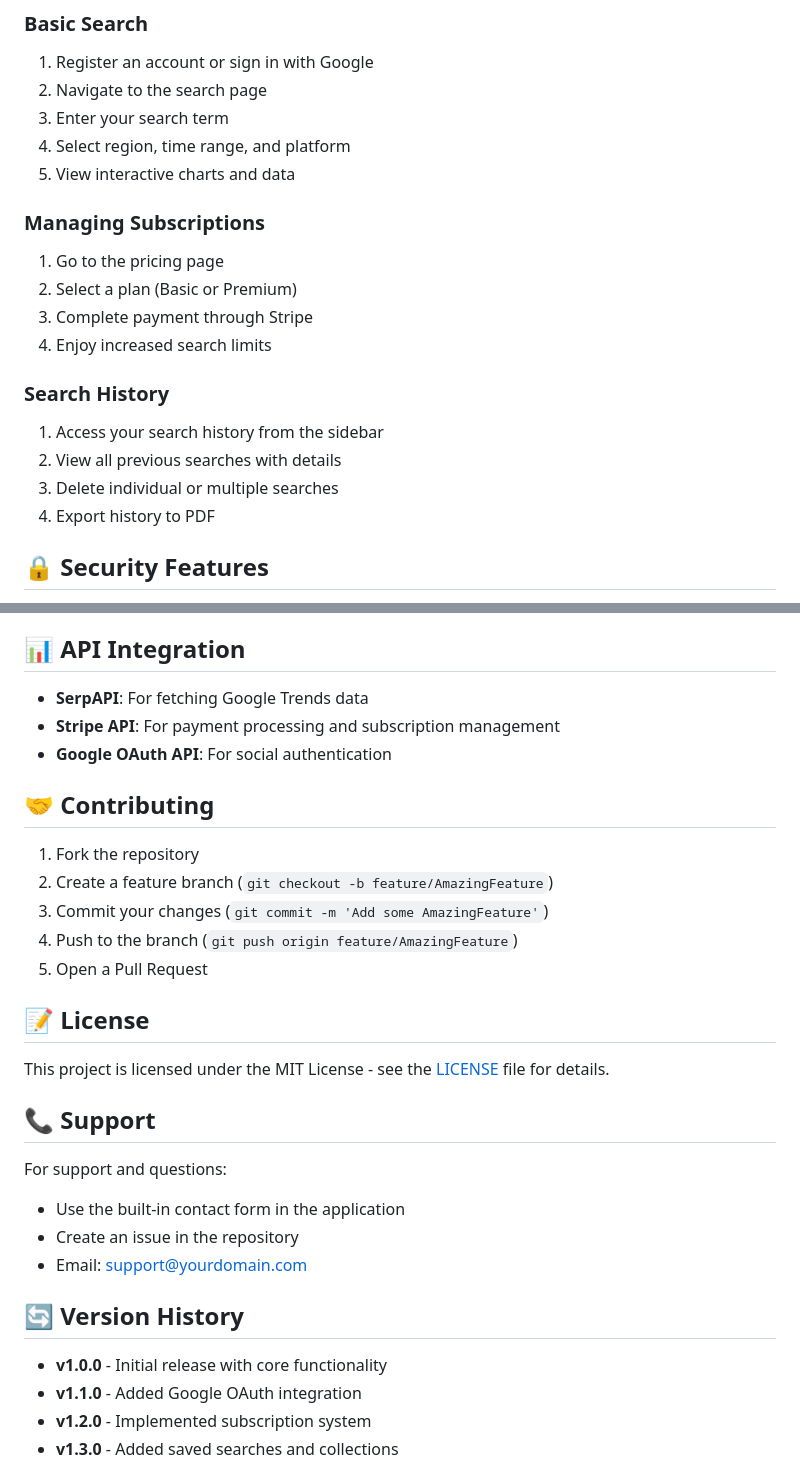
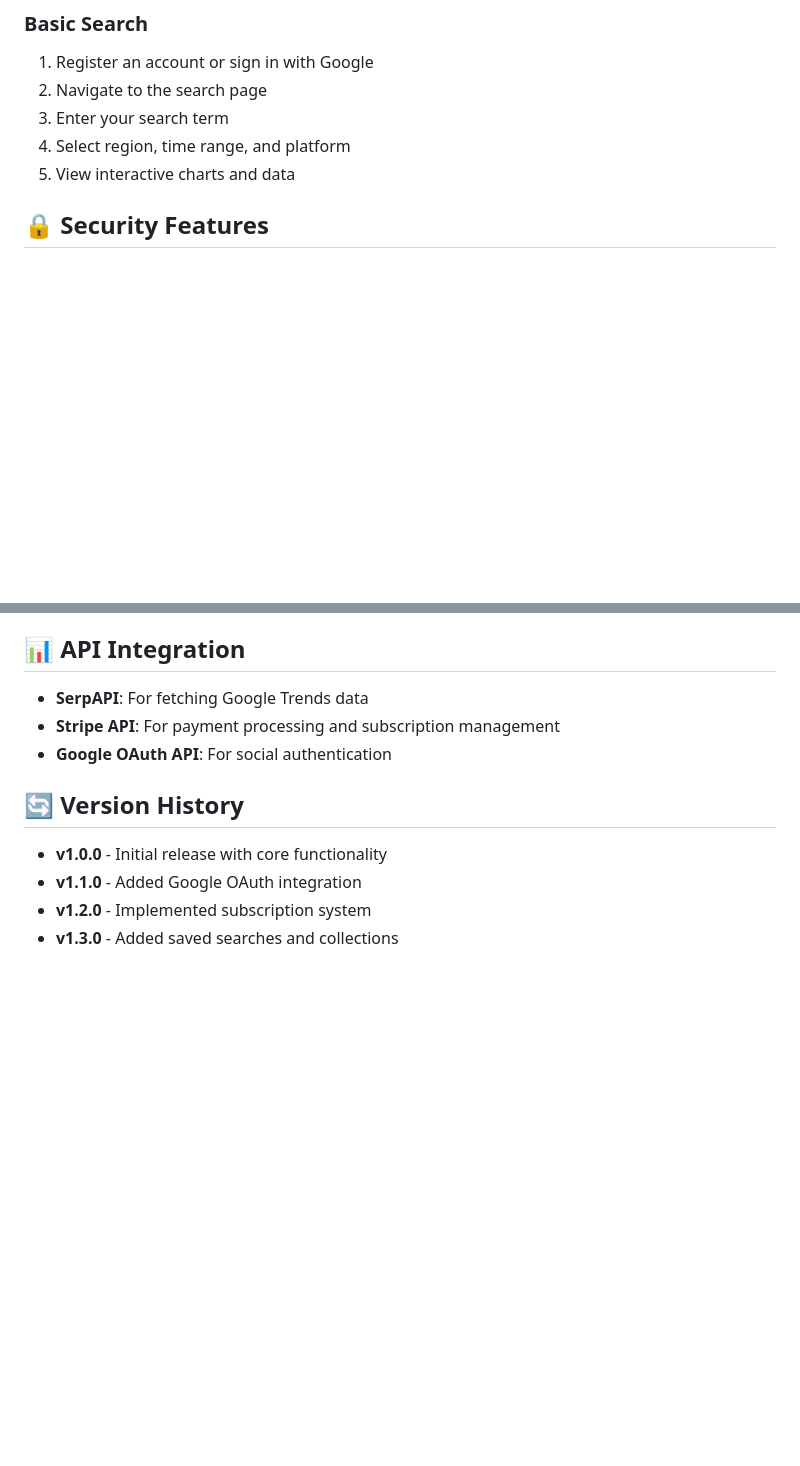
Before and after one commit to 1slem/SerpApi-Search-Trends-, a Markdown page: README.md, 2 parts joined by grey strips. Drawn GitHub-style; blank space fills up the shorter version.

```diff
--- a/README.md
+++ b/README.md
@@ -171,17 +171,6 @@ TrendSerpAPI/
 4. Select region, time range, and platform
 5. View interactive charts and data
 
-### Managing Subscriptions
-1. Go to the pricing page
-2. Select a plan (Basic or Premium)
-3. Complete payment through Stripe
-4. Enjoy increased search limits
-
-### Search History
-1. Access your search history from the sidebar
-2. View all previous searches with details
-3. Delete individual or multiple searches
-4. Export history to PDF
 
 ## 🔒 Security Features
 
@@ -207,24 +196,6 @@ The application supports multiple themes:
 - **Stripe API**: For payment processing and subscription management
 - **Google OAuth API**: For social authentication
 
-## 🤝 Contributing
-
-1. Fork the repository
-2. Create a feature branch (`git checkout -b feature/AmazingFeature`)
-3. Commit your changes (`git commit -m 'Add some AmazingFeature'`)
-4. Push to the branch (`git push origin feature/AmazingFeature`)
-5. Open a Pull Request
-
-## 📝 License
-
-This project is licensed under the MIT License - see the [LICENSE](LICENSE) file for details.
-
-## 📞 Support
-
-For support and questions:
-- Use the built-in contact form in the application
-- Create an issue in the repository
-- Email: support@yourdomain.com
 
 ## 🔄 Version History
 
```
